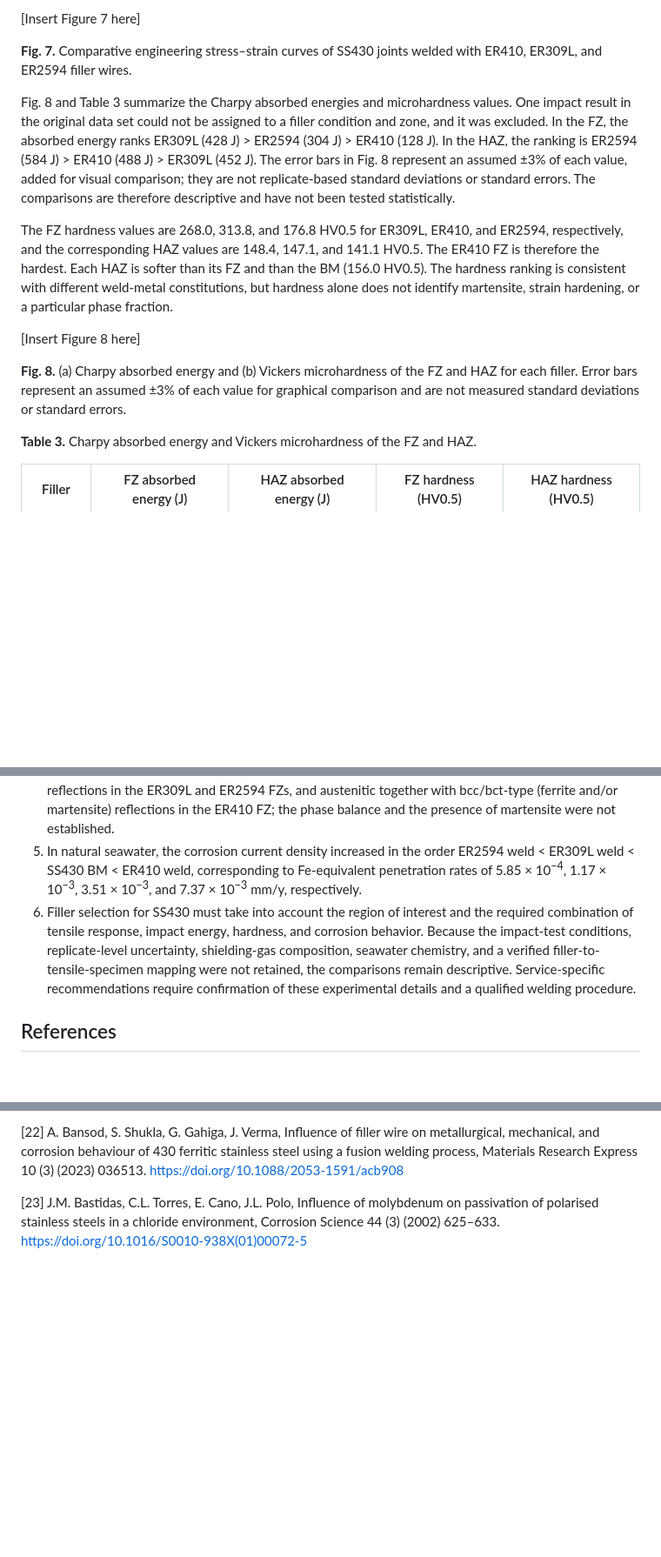
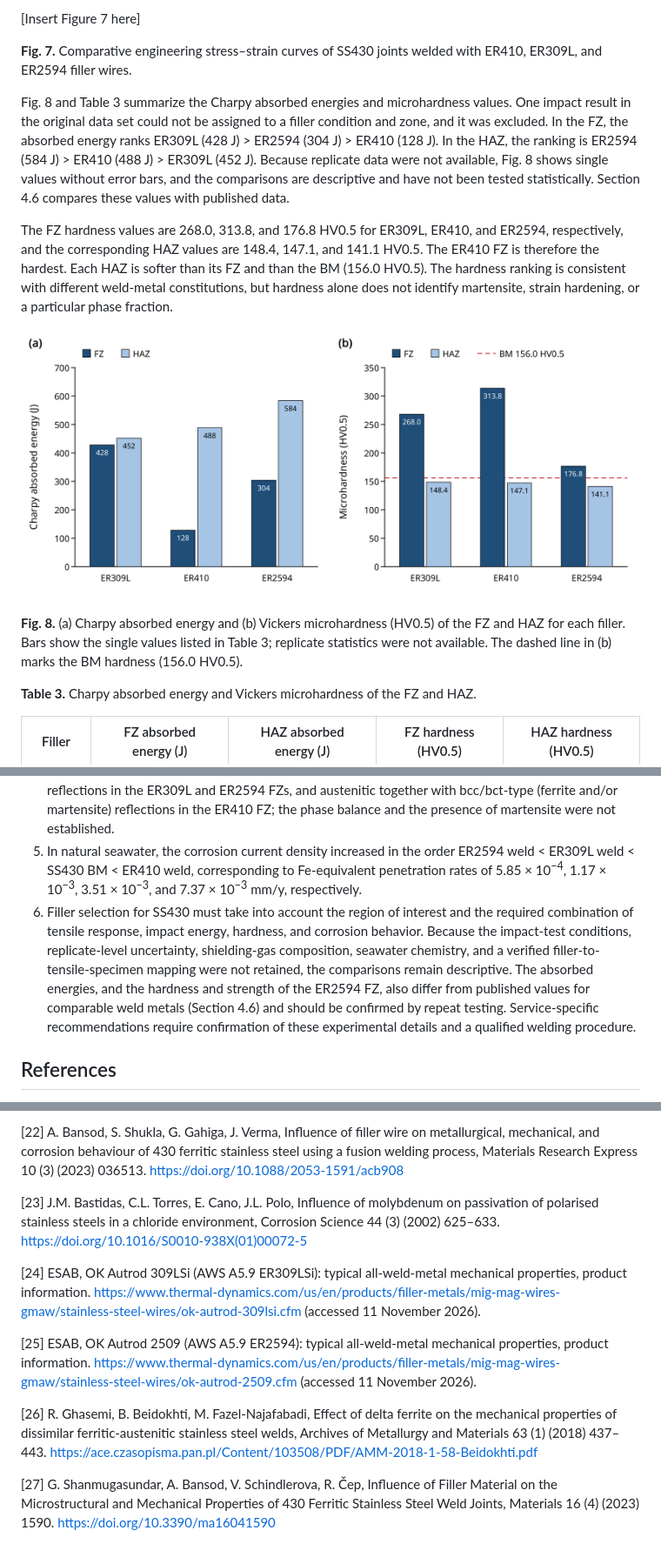
Before and after one commit to AMMU1986/AMMAN, a Markdown page: Manuscript_SS430_Filler_Wire_Weldability.md, 3 parts joined by grey strips. Shown: that part at 87% size. Rendered like a GitHub page; pictures changed too: ss430_figures/Figure_8_Charpy_Hardness.png (added); blank space fills up the shorter version.

```diff
--- a/Manuscript_SS430_Filler_Wire_Weldability.md
+++ b/Manuscript_SS430_Filler_Wire_Weldability.md
@@ -161,13 +161,13 @@ Fig. 7 shows the comparative engineering stress–strain curves for the three fi
 
 **Fig. 7.** Comparative engineering stress–strain curves of SS430 joints welded with ER410, ER309L, and ER2594 filler wires.
 
-Fig. 8 and Table 3 summarize the Charpy absorbed energies and microhardness values. One impact result in the original data set could not be assigned to a filler condition and zone, and it was excluded. In the FZ, the absorbed energy ranks ER309L (428 J) > ER2594 (304 J) > ER410 (128 J). In the HAZ, the ranking is ER2594 (584 J) > ER410 (488 J) > ER309L (452 J). The error bars in Fig. 8 represent an assumed ±3% of each value, added for visual comparison; they are not replicate-based standard deviations or standard errors. The comparisons are therefore descriptive and have not been tested statistically.
+Fig. 8 and Table 3 summarize the Charpy absorbed energies and microhardness values. One impact result in the original data set could not be assigned to a filler condition and zone, and it was excluded. In the FZ, the absorbed energy ranks ER309L (428 J) > ER2594 (304 J) > ER410 (128 J). In the HAZ, the ranking is ER2594 (584 J) > ER410 (488 J) > ER309L (452 J). Because replicate data were not available, Fig. 8 shows single values without error bars, and the comparisons are descriptive and have not been tested statistically. Section 4.6 compares these values with published data.
 
 The FZ hardness values are 268.0, 313.8, and 176.8 HV0.5 for ER309L, ER410, and ER2594, respectively, and the corresponding HAZ values are 148.4, 147.1, and 141.1 HV0.5. The ER410 FZ is therefore the hardest. Each HAZ is softer than its FZ and than the BM (156.0 HV0.5). The hardness ranking is consistent with different weld-metal constitutions, but hardness alone does not identify martensite, strain hardening, or a particular phase fraction.
 
-[Insert Figure 8 here]
+![Fig. 8](ss430_figures/Figure_8_Charpy_Hardness.png)
 
-**Fig. 8.** (a) Charpy absorbed energy and (b) Vickers microhardness of the FZ and HAZ for each filler. Error bars represent an assumed ±3% of each value for graphical comparison and are not measured standard deviations or standard errors.
+**Fig. 8.** (a) Charpy absorbed energy and (b) Vickers microhardness (HV0.5) of the FZ and HAZ for each filler. Bars show the single values listed in Table 3; replicate statistics were not available. The dashed line in (b) marks the BM hardness (156.0 HV0.5).
 
 **Table 3.** Charpy absorbed energy and Vickers microhardness of the FZ and HAZ.
 
@@ -217,7 +237,7 @@ The effect of ER309L, ER410, and ER2594 filler wires on four-pass GMA-welded SS4
 3. The ER2594 FZ absorbed 304 J and had a hardness of 176.8 HV0.5. Its HAZ had the highest absorbed energy (584 J) at 141.1 HV0.5, so the local cleavage-like fracture features in this HAZ should be interpreted together with the absorbed energy of the whole specimen.
 4. Optical and SEM observations distinguish the regional morphologies but do not quantify ferrite content, identify a eutectic constituent, or demonstrate sensitization. XRD showed austenitic and ferritic-type reflections in the ER309L and ER2594 FZs, and austenitic together with bcc/bct-type (ferrite and/or martensite) reflections in the ER410 FZ; the phase balance and the presence of martensite were not established.
 5. In natural seawater, the corrosion current density increased in the order ER2594 weld < ER309L weld < SS430 BM < ER410 weld, corresponding to Fe-equivalent penetration rates of 5.85 × 10<sup>−4</sup>, 1.17 × 10<sup>−3</sup>, 3.51 × 10<sup>−3</sup>, and 7.37 × 10<sup>−3</sup> mm/y, respectively.
-6. Filler selection for SS430 must take into account the region of interest and the required combination of tensile response, impact energy, hardness, and corrosion behavior. Because the impact-test conditions, replicate-level uncertainty, shielding-gas composition, seawater chemistry, and a verified filler-to-tensile-specimen mapping were not retained, the comparisons remain descriptive. Service-specific recommendations require confirmation of these experimental details and a qualified welding procedure.
+6. Filler selection for SS430 must take into account the region of interest and the required combination of tensile response, impact energy, hardness, and corrosion behavior. Because the impact-test conditions, replicate-level uncertainty, shielding-gas composition, seawater chemistry, and a verified filler-to-tensile-specimen mapping were not retained, the comparisons remain descriptive. The absorbed energies, and the hardness and strength of the ER2594 FZ, also differ from published values for comparable weld metals (Section 4.6) and should be confirmed by repeat testing. Service-specific recommendations require confirmation of these experimental details and a qualified welding procedure.
 
 ## References
 
@@ -266,3 +286,11 @@ The effect of ER309L, ER410, and ER2594 filler wires on four-pass GMA-welded SS4
 [22] A. Bansod, S. Shukla, G. Gahiga, J. Verma, Influence of filler wire on metallurgical, mechanical, and corrosion behaviour of 430 ferritic stainless steel using a fusion welding process, Materials Research Express 10 (3) (2023) 036513. https://doi.org/10.1088/2053-1591/acb908
 
 [23] J.M. Bastidas, C.L. Torres, E. Cano, J.L. Polo, Influence of molybdenum on passivation of polarised stainless steels in a chloride environment, Corrosion Science 44 (3) (2002) 625–633. https://doi.org/10.1016/S0010-938X(01)00072-5
+
+[24] ESAB, OK Autrod 309LSi (AWS A5.9 ER309LSi): typical all-weld-metal mechanical properties, product information. https://www.thermal-dynamics.com/us/en/products/filler-metals/mig-mag-wires-gmaw/stainless-steel-wires/ok-autrod-309lsi.cfm (accessed 11 November 2026).
+
+[25] ESAB, OK Autrod 2509 (AWS A5.9 ER2594): typical all-weld-metal mechanical properties, product information. https://www.thermal-dynamics.com/us/en/products/filler-metals/mig-mag-wires-gmaw/stainless-steel-wires/ok-autrod-2509.cfm (accessed 11 November 2026).
+
+[26] R. Ghasemi, B. Beidokhti, M. Fazel-Najafabadi, Effect of delta ferrite on the mechanical properties of dissimilar ferritic-austenitic stainless steel welds, Archives of Metallurgy and Materials 63 (1) (2018) 437–443. https://ace.czasopisma.pan.pl/Content/103508/PDF/AMM-2018-1-58-Beidokhti.pdf
+
+[27] G. Shanmugasundar, A. Bansod, V. Schindlerova, R. Čep, Influence of Filler Material on the Microstructural and Mechanical Properties of 430 Ferritic Stainless Steel Weld Joints, Materials 16 (4) (2023) 1590. https://doi.org/10.3390/ma16041590
```
Also changed, not shown: other parts of Manuscript_SS430_Filler_Wire_Weldability.md (+20 -0 lines), Manuscript_SS430_Filler_Wire_Weldability_revision_notes.md (+59 -48 lines), 3 other files.
